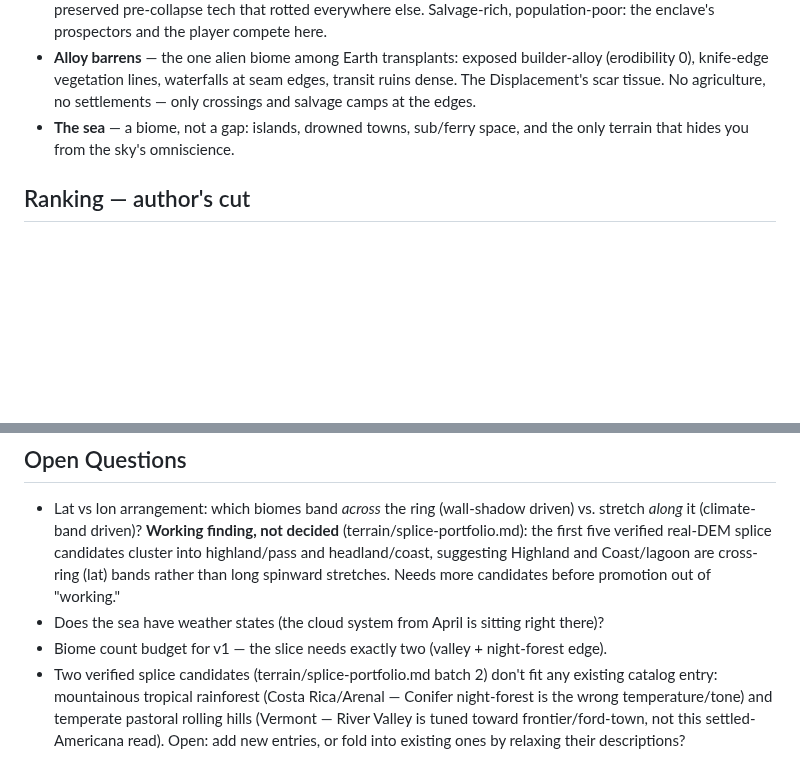
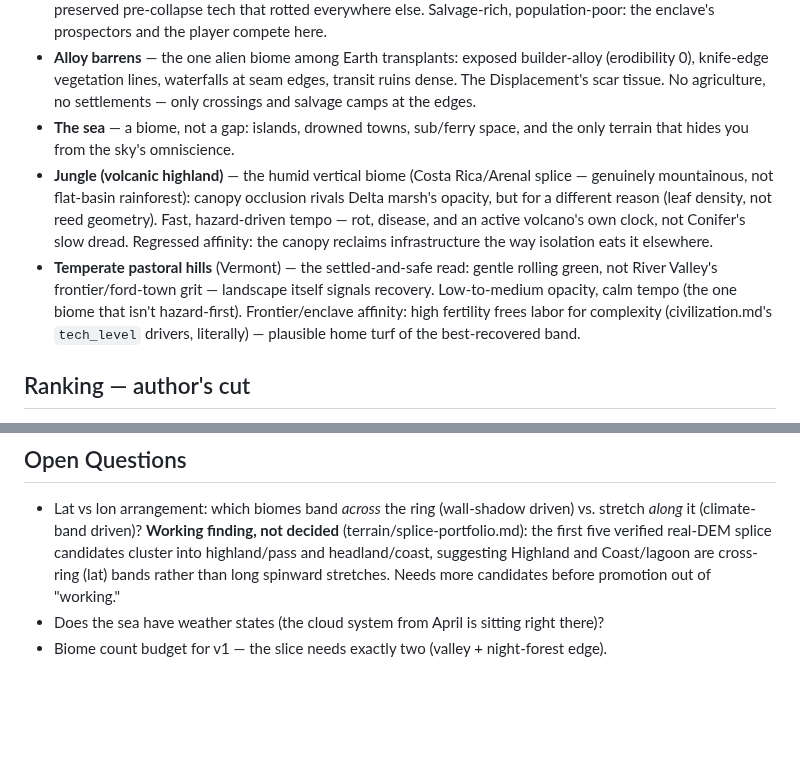
Before and after one commit to shovelhead24/possession, a Markdown page: docs/biomes.md, 2 parts joined by grey strips. Rendered like a GitHub page; blank space fills up the shorter version.

```diff
--- a/docs/biomes.md
+++ b/docs/biomes.md
@@ -13,6 +13,8 @@ Area doc (2026-07-22 generation round, all PROPOSED). Design-level biome catalog
 - **Desert (pinch rain-shadow)** — the preservation paradox: worst place to live, best place to salvage — dry air preserved pre-collapse tech that rotted everywhere else. Salvage-rich, population-poor: the enclave's prospectors and the player compete here.
 - **Alloy barrens** — the one alien biome among Earth transplants: exposed builder-alloy (erodibility 0), knife-edge vegetation lines, waterfalls at seam edges, transit ruins dense. The Displacement's scar tissue. No agriculture, no settlements — only crossings and salvage camps at the edges.
 - **The sea** — a biome, not a gap: islands, drowned towns, sub/ferry space, and the only terrain that hides you from the sky's omniscience.
+- **Jungle (volcanic highland)** — the humid vertical biome (Costa Rica/Arenal splice — genuinely mountainous, not flat-basin rainforest): canopy occlusion rivals Delta marsh's opacity, but for a different reason (leaf density, not reed geometry). Fast, hazard-driven tempo — rot, disease, and an active volcano's own clock, not Conifer's slow dread. Regressed affinity: the canopy reclaims infrastructure the way isolation eats it elsewhere.
+- **Temperate pastoral hills** (Vermont) — the settled-and-safe read: gentle rolling green, not River Valley's frontier/ford-town grit — landscape itself signals recovery. Low-to-medium opacity, calm tempo (the one biome that isn't hazard-first). Frontier/enclave affinity: high fertility frees labor for complexity (civilization.md's `tech_level` drivers, literally) — plausible home turf of the best-recovered band.
 
 ## Ranking — author's cut
 
@@ -30,4 +32,3 @@ InfoOpacity/SignalAmplification were referenced by knowledge.md and the softmax-
 - Lat vs lon arrangement: which biomes band *across* the ring (wall-shadow driven) vs. stretch *along* it (climate-band driven)? **Working finding, not decided** (terrain/splice-portfolio.md): the first five verified real-DEM splice candidates cluster into highland/pass and headland/coast, suggesting Highland and Coast/lagoon are cross-ring (lat) bands rather than long spinward stretches. Needs more candidates before promotion out of "working."
 - Does the sea have weather states (the cloud system from April is sitting right there)?
 - Biome count budget for v1 — the slice needs exactly two (valley + night-forest edge).
-- Two verified splice candidates (terrain/splice-portfolio.md batch 2) don't fit any existing catalog entry: mountainous tropical rainforest (Costa Rica/Arenal — Conifer night-forest is the wrong temperature/tone) and temperate pastoral rolling hills (Vermont — River Valley is tuned toward frontier/ford-town, not this settled-Americana read). Open: add new entries, or fold into existing ones by relaxing their descriptions?
```
Also changed, not shown: docs/terrain/splice-portfolio.md (+2 -2 lines).
